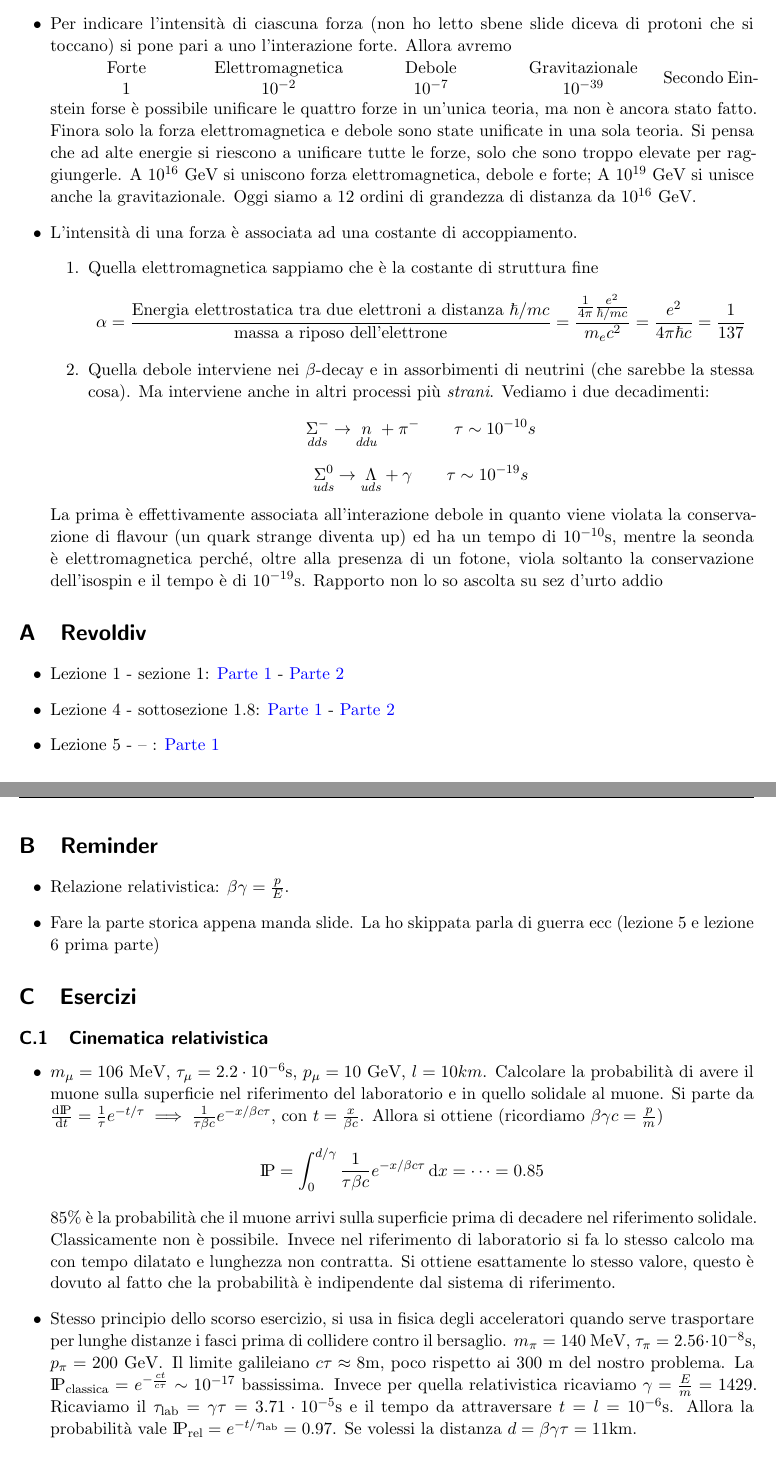
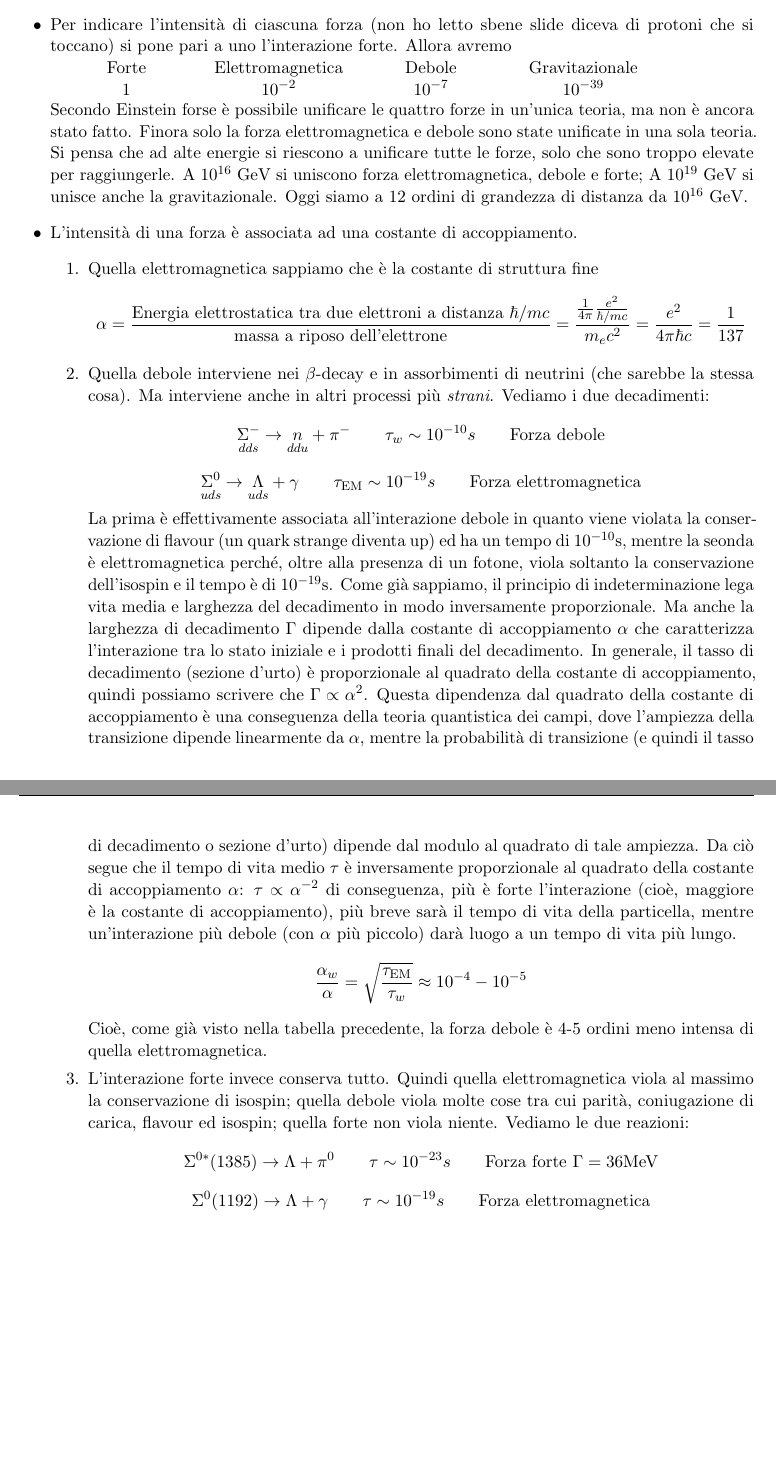
Before and after one commit to ValeForce/NPP, a LaTeX document (npp.tex, which reads Sections/3-third_sec.tex): two parts of pages 30 and 31 of 31, joined at a grey line, cut so that both start at the same text, the shorter picture padded with empty space. Compiled offline with pdfLaTeX.

Commit message:
una flebo per favore

```diff
--- a/Sections/3-third_sec.tex
+++ b/Sections/3-third_sec.tex
@@ -14,7 +14,7 @@
     \begin{tabular}{>{\centering\arraybackslash}m{3cm} >{\centering\arraybackslash}m{3cm} >{\centering\arraybackslash}m{3cm} >{\centering\arraybackslash}m{3cm}}
         Forte & Elettromagnetica & Debole & Gravitazionale \\
         1 & $10^{-2}$    & $10^{-7}$    & $10^{-39}$    \\
-    \end{tabular}
+    \end{tabular}\\
     Secondo Einstein forse è possibile unificare le quattro forze in un'unica teoria, ma non è ancora stato fatto. Finora solo la forza elettromagnetica e debole sono state unificate in una sola teoria. Si pensa che ad alte energie si riescono a unificare tutte le forze, solo che sono troppo elevate per raggiungerle. A $10^{16}$ GeV si uniscono forza elettromagnetica, debole e forte; A $10^{19}$ GeV si unisce anche la gravitazionale. Oggi siamo a 12 ordini di grandezza di distanza da $10^{16}$ GeV.
     \item L'intensità di una forza è associata ad una costante di accoppiamento.
     \begin{enumerate}
@@ -24,10 +24,20 @@
         \end{equation*}
         \item Quella debole interviene nei $\beta$-decay e in assorbimenti di neutrini (che sarebbe la stessa cosa). Ma interviene anche in altri processi più \textit{strani}. Vediamo i due decadimenti:
         \begin{equation*}
-            \underset{dds}{\Sigma^-}\to \underset{ddu}{n}+\pi^-\qquad \tau\sim10^{-10}s
+            \underset{dds}{\Sigma^-}\to \underset{ddu}{n}+\pi^-\qquad \tau_w\sim10^{-10}s\qquad \text{Forza debole}
         \end{equation*}
         \begin{equation*}
-            \underset{uds}{\Sigma^0}\to \underset{uds}{\Lambda}+\gamma\qquad \tau\sim10^{-19}s
+            \underset{uds}{\Sigma^0}\to \underset{uds}{\Lambda}+\gamma\qquad \tau\_{EM}\sim10^{-19}s\qquad \text{Forza elettromagnetica}
         \end{equation*}
-    \end{enumerate}
-    La prima è effettivamente associata all'interazione debole in quanto viene violata la conservazione di flavour (un quark strange diventa up) ed ha un tempo di $10^{-10}$s, mentre la seonda è elettromagnetica perché, oltre alla presenza di un fotone, viola soltanto la conservazione dell'isospin e il tempo è di $10^{-19}$s. Rapporto non lo so ascolta su sez d'urto addio
+    La prima è effettivamente associata all'interazione debole in quanto viene violata la conservazione di flavour (un quark strange diventa up) ed ha un tempo di $10^{-10}$s, mentre la seonda è elettromagnetica perché, oltre alla presenza di un fotone, viola soltanto la conservazione dell'isospin e il tempo è di $10^{-19}$s. Come già sappiamo, il principio di indeterminazione lega vita media e larghezza del decadimento in modo inversamente proporzionale. Ma anche la larghezza di decadimento $\Gamma$ dipende dalla costante di accoppiamento $\alpha$ che caratterizza l'interazione tra lo stato iniziale e i prodotti finali del decadimento. In generale, il tasso di decadimento (sezione d'urto) è proporzionale al quadrato della costante di accoppiamento, quindi possiamo scrivere che $\Gamma\propto\alpha^2$. Questa dipendenza dal quadrato della costante di accoppiamento è una conseguenza della teoria quantistica dei campi, dove l'ampiezza della transizione dipende linearmente da $\alpha$, mentre la probabilità di transizione (e quindi il tasso di decadimento o sezione d'urto) dipende dal modulo al quadrato di tale ampiezza. Da ciò segue che il tempo di vita medio $\tau$ è inversamente proporzionale al quadrato della costante di accoppiamento $\alpha$: $\tau\propto\alpha^{-2}$ di conseguenza, più è forte l'interazione (cioè, maggiore è la costante di accoppiamento), più breve sarà il tempo di vita della particella, mentre un'interazione più debole (con $\alpha$ più piccolo) darà luogo a un tempo di vita più lungo.
+    \begin{equation*}
+    \frac{\alpha_w}{\alpha}=\sqrt{\frac{\tau\_{EM}}{\tau_w}}\approx 10^{-4}-10^{-5}
+    \end{equation*}
+    Cioè, come già visto nella tabella precedente, la forza debole è 4-5 ordini meno intensa di quella elettromagnetica.
+    \item L'interazione forte invece conserva tutto. Quindi quella elettromagnetica viola al massimo la conservazione di isospin; quella debole viola molte cose tra cui parità, coniugazione di carica, flavour ed isospin; quella forte non viola niente. Vediamo le due reazioni:
+    \begin{equation*}
+        \Sigma^{0*}(1385)\to\Lambda+\pi^0\qquad\tau\sim10^{-23}s\qquad{\text{Forza forte }}\Gamma=36\MeV
+    \end{equation*}
+    \begin{equation*}
+        \Sigma^0(1192)\to\Lambda+\gamma\qquad\tau\sim10^{-19}s\qquad{\text{Forza elettromagnetica}}
+    \end{equation*}
```
Also changed, not shown: npp.tex (+2 -1 lines), npp.pdf, Sections/3-third_sec.tex (15 more changed lines).
